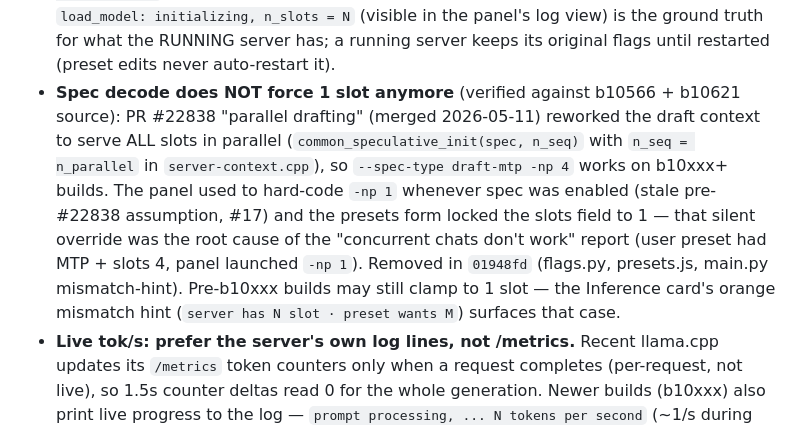
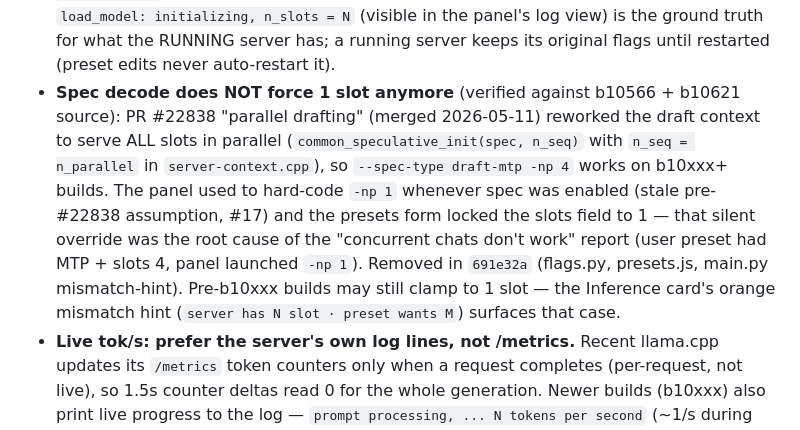
Before and after one commit to Leo00703/llama-monitor, a Markdown page: AGENTS.md, the part around the change. GitHub-like rendering.

Commit message:
Docs: fix commit-sha reference in spec-decode gotcha

```diff
--- a/AGENTS.md
+++ b/AGENTS.md
@@ -212,7 +212,7 @@ To stay focused on the current work:
 - **llama-server logs**: print_timing lines are right-aligned / space-padded in
   current builds — all log-parsing regexes must be whitespace-tolerant.
 - **b10566 slot semantics (tested)**: `-np auto` (default, `-1`) is NOT 1 slot — it starts **4** slots (`n_slots = 4, n_ctx_slot = 8192, kv_unified = 'true'`). With ≥2 slots, 4 concurrent requests run fully parallel (wall/sum ≈ 0.25), also with `--no-cont-batching` (0.29) and `--no-kv-unified`. The **only** config that serializes requests is **1 slot**. The startup log line `load_model: initializing, n_slots = N` (visible in the panel's log view) is the ground truth for what the RUNNING server has; a running server keeps its original flags until restarted (preset edits never auto-restart it).
-- **Spec decode does NOT force 1 slot anymore** (verified against b10566 + b10621 source): PR #22838 "parallel drafting" (merged 2026-05-11) reworked the draft context to serve ALL slots in parallel (`common_speculative_init(spec, n_seq)` with `n_seq = n_parallel` in `server-context.cpp`), so `--spec-type draft-mtp -np 4` works on b10xxx+ builds. The panel used to hard-code `-np 1` whenever spec was enabled (stale pre-#22838 assumption, #17) and the presets form locked the slots field to 1 — that silent override was the root cause of the "concurrent chats don't work" report (user preset had MTP + slots 4, panel launched `-np 1`). Removed in `01948fd` (flags.py, presets.js, main.py mismatch-hint). Pre-b10xxx builds may still clamp to 1 slot — the Inference card's orange mismatch hint (`server has N slot · preset wants M`) surfaces that case.
+- **Spec decode does NOT force 1 slot anymore** (verified against b10566 + b10621 source): PR #22838 "parallel drafting" (merged 2026-05-11) reworked the draft context to serve ALL slots in parallel (`common_speculative_init(spec, n_seq)` with `n_seq = n_parallel` in `server-context.cpp`), so `--spec-type draft-mtp -np 4` works on b10xxx+ builds. The panel used to hard-code `-np 1` whenever spec was enabled (stale pre-#22838 assumption, #17) and the presets form locked the slots field to 1 — that silent override was the root cause of the "concurrent chats don't work" report (user preset had MTP + slots 4, panel launched `-np 1`). Removed in `691e32a` (flags.py, presets.js, main.py mismatch-hint). Pre-b10xxx builds may still clamp to 1 slot — the Inference card's orange mismatch hint (`server has N slot · preset wants M`) surfaces that case.
 - **Live tok/s: prefer the server's own log lines, not /metrics.** Recent
   llama.cpp updates its `/metrics` token counters only when a request
   completes (per-request, not live), so 1.5s counter deltas read 0 for the
```
